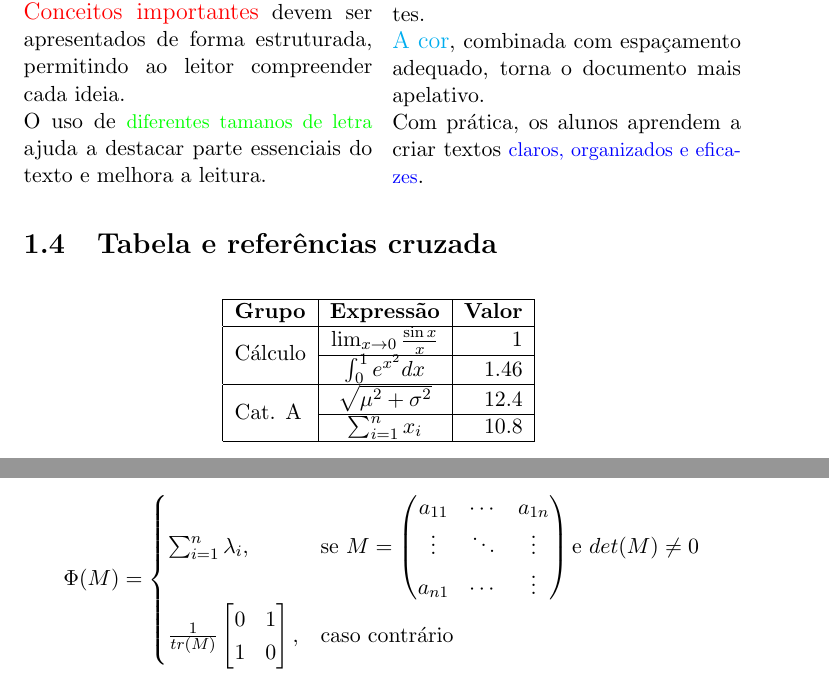
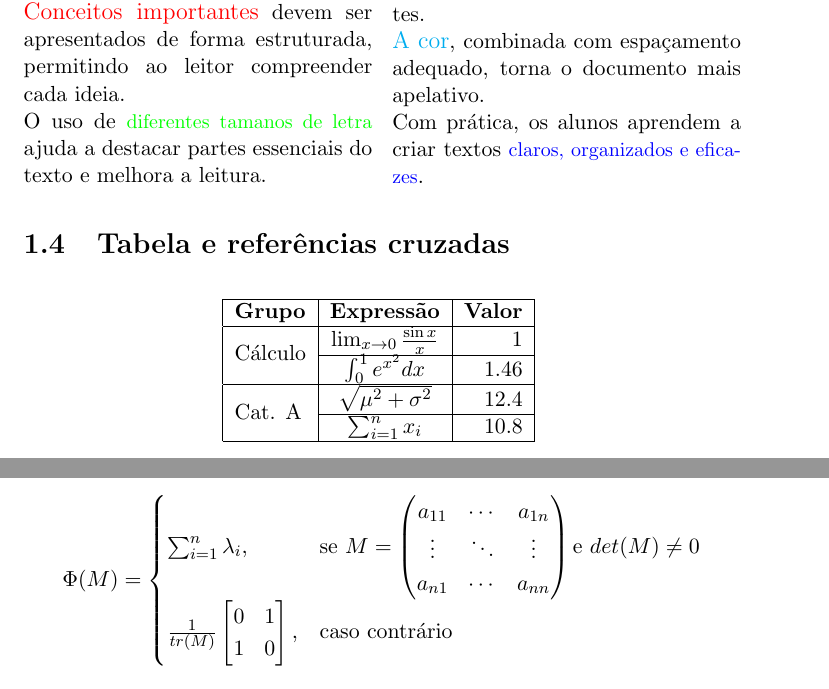
Before and after one commit to lafaietes/latex-lab, a LaTeX document (producao-relatorios/teste-01/PT26-00000.tex): two parts of pages 3 and 4 of 5, joined at a grey line, cut so that both start at the same text. Compiled offline with pdfLaTeX.

Commit message:
correções

```diff
--- a/producao-relatorios/teste-01/PT26-00000.tex
+++ b/producao-relatorios/teste-01/PT26-00000.tex
@@ -66,7 +65,7 @@ F'(x) = f(x)
 \noindent
 {\Large \textcolor{blue}{A comunicação científica}} exige clareza e organização.\\
 \textcolor{red}{\large Conceitos importantes} devem ser apresentados de forma estruturada, permitindo ao leitor compreender cada ideia.\\
-O uso de \textcolor{green}{\small diferentes tamanos de letra} ajuda a destacar parte essenciais do texto e melhora a leitura.
+O uso de \textcolor{green}{\small diferentes tamanos de letra} ajuda a destacar partes essenciais do texto e melhora a leitura.
 
 \columnbreak
 \noindent {\LARGE \textcolor{magenta}{Destaques visuais}} podem orientar o olhar para elementos relevantes.\\
@@ -74,7 +73,7 @@ O uso de \textcolor{green}{\small diferentes tamanos de letra} ajuda a destacar
 Com prática, os alunos aprendem a criar textos \textcolor{blue}{\small claros, organizados e eficazes}.
 \end{multicols}
 
-\section{Tabela e referências cruzada}
+\section{Tabela e referências cruzadas}
 
 \begin{table}[h!]
 \centering
@@ -123,7 +122,7 @@ $$\Phi(M) =
 \begin{pmatrix}
 a_{11} & \cdots & a_{1n} \\
 \vdots & \ddots & \vdots \\
-a_{n1} & \cdots & \vdots \\
+a_{n1} & \cdots & a_{nn} \\
 \end{pmatrix} \text{e } det(M) \neq 0 \\
 
 \frac{1}{tr(M)}
```
Also changed, not shown: producao-relatorios/teste-01/PT26-00000.pdf, producao-relatorios/teste-01/PT26-00000.tex (3 more changed lines), 1 other file.
